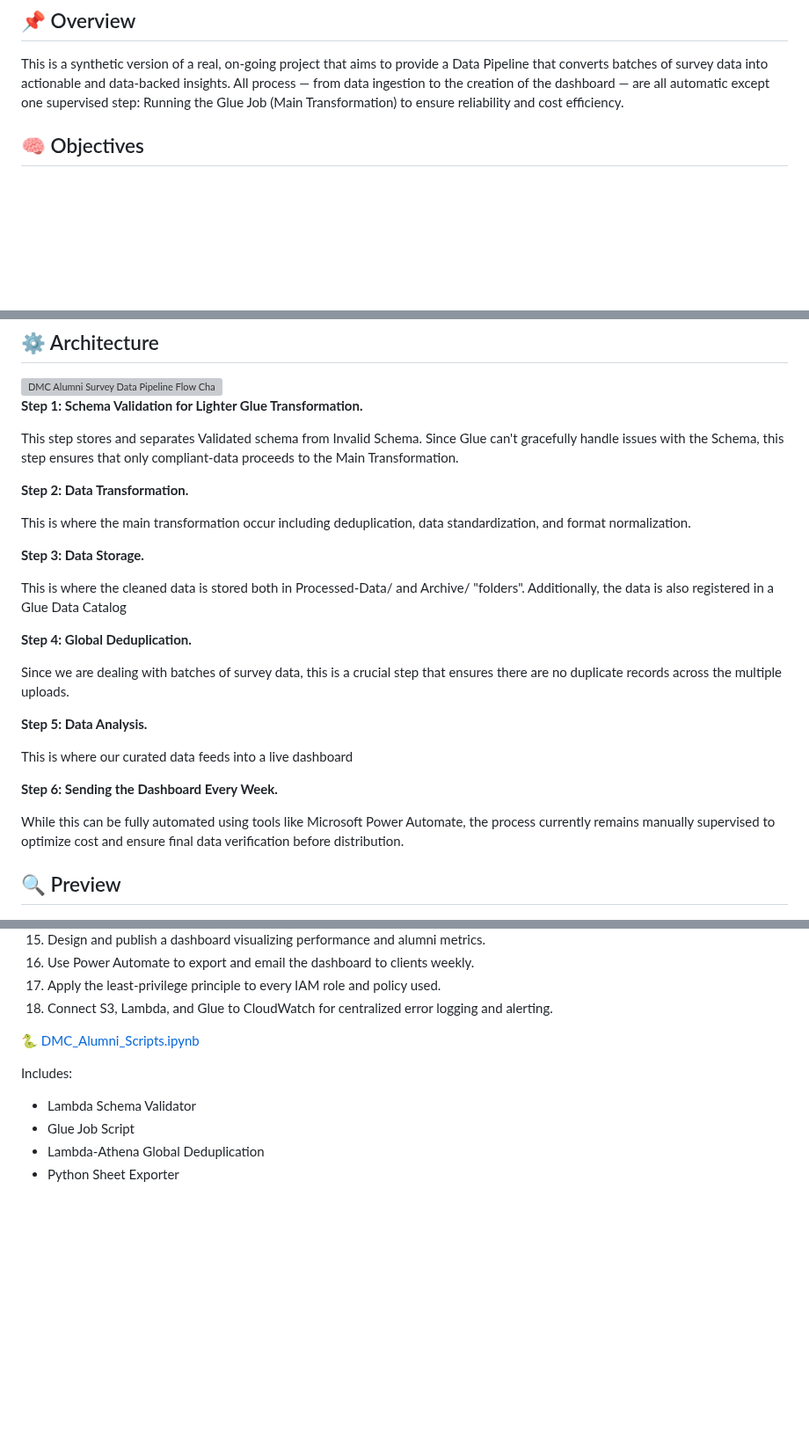
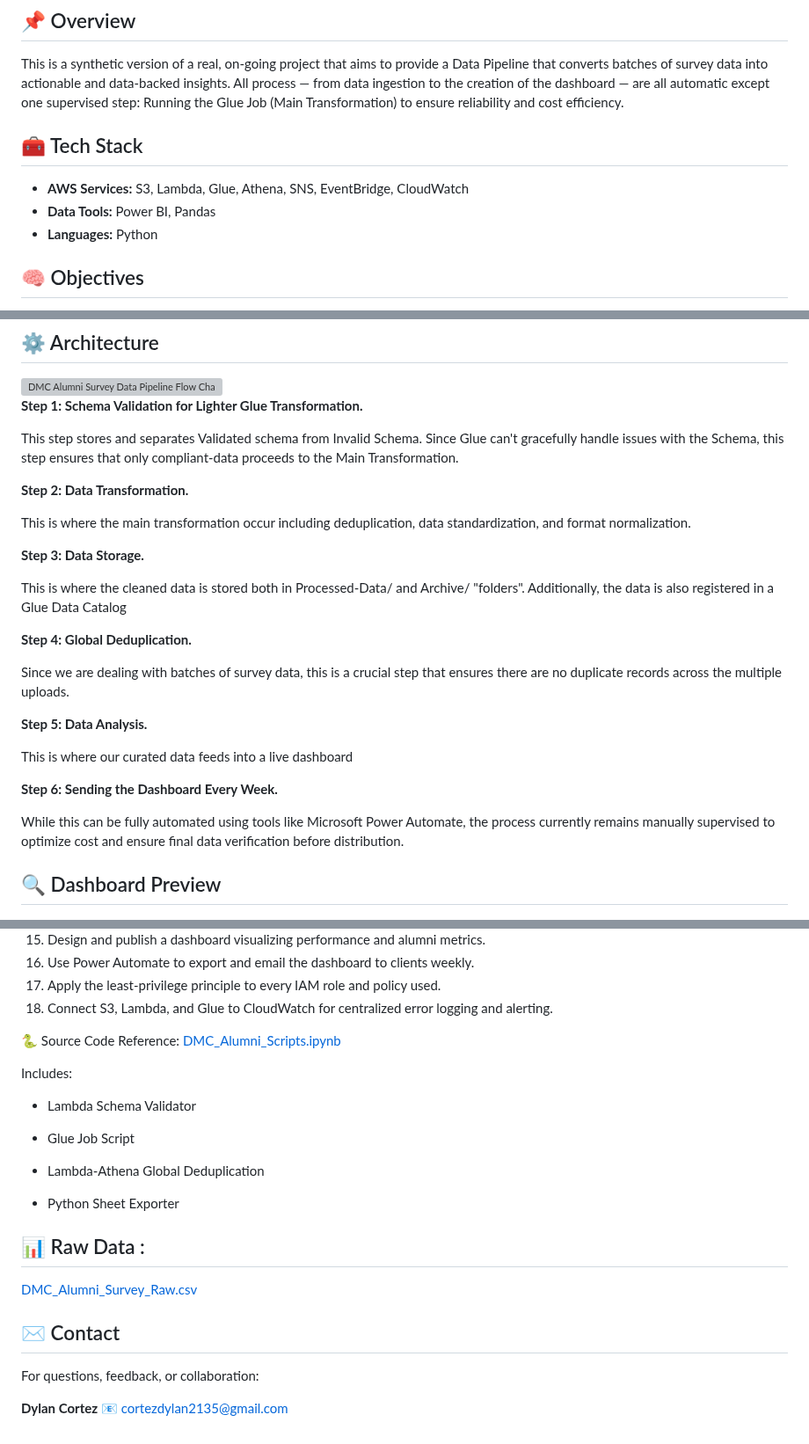
Before and after one commit to dylancortez2135/Alumni-Survey-Supervised-Automated-Data-Pipeline, a Markdown page: README.md, 3 parts joined by grey strips. Shown at 88% size. GitHub-like rendering; blank space fills up the shorter version; grey boxes are pictures that could not be loaded.

Commit message:
Enhance README with Tech Stack and step details
Added Tech Stack section and improved clarity in steps.

```diff
--- a/README.md
+++ b/README.md
@@ -5,6 +5,11 @@ This project demonstrates a supervised automated data pipeline that automaticall
 ## 📌 Overview
 
 This is a synthetic version of a real, on-going project that aims to provide a Data Pipeline that converts batches of survey data into actionable and data-backed insights. All process — from data ingestion to the creation of the dashboard — are all automatic except one supervised step: Running the Glue Job (Main Transformation) to ensure reliability and cost efficiency.
+
+## 🧰 Tech Stack
+- **AWS Services:** S3, Lambda, Glue, Athena, SNS, EventBridge, CloudWatch
+- **Data Tools:** Power BI, Pandas
+- **Languages:** Python
 
 ## 🧠 Objectives
 
@@ -23,29 +28,29 @@ It aims to provide insights into the University’s overall teaching proficiency
 
 **Step 1: Schema Validation for Lighter Glue Transformation.**
 
-This step stores and separates Validated schema from Invalid Schema. Since Glue can't gracefully handle issues with the Schema, this step ensures that only compliant-data proceeds to the Main Transformation.
+  This step stores and separates Validated schema from Invalid Schema. Since Glue can't gracefully handle issues with the     Schema, this step ensures that only compliant-data proceeds to the Main Transformation.
 
 **Step 2: Data Transformation.**
 
-This is where the main transformation occur including deduplication, data standardization, and format normalization.
+  This is where the main transformation occur including deduplication, data standardization, and format normalization.
 
 **Step 3: Data Storage.**
 
-This is where the cleaned data is stored both in Processed-Data/ and Archive/ "folders". Additionally, the data is also registered in a Glue Data Catalog
+  This is where the cleaned data is stored both in Processed-Data/ and Archive/ "folders". Additionally, the data is also     registered in a Glue Data Catalog
 
 **Step 4: Global Deduplication.**
 
-Since we are dealing with batches of survey data, this is a crucial step that ensures there are no duplicate records across the multiple uploads.
+  Since we are dealing with batches of survey data, this is a crucial step that ensures there are no duplicate records across the multiple uploads.
 
 **Step 5: Data Analysis.**
 
-This is where our curated data feeds into a live dashboard
+  This is where our curated data feeds into a live dashboard
 
 **Step 6: Sending the Dashboard Every Week.**
 
-While this can be fully automated using tools like Microsoft Power Automate, the process currently remains manually supervised to optimize cost and ensure final data verification before distribution.
+  While this can be fully automated using tools like Microsoft Power Automate, the process currently remains manually supervised to optimize cost and ensure final data verification before distribution.
 
-## 🔍 Preview
+## 🔍 Dashboard Preview
 
 ![Dashboard Page 1](Dashboard_1.png)
 ![Dashboard Page 2](Dashboard_2.png)
@@ -72,10 +77,27 @@ Step-by-step procedure to develop the ETL:
 17.	Apply the least-privilege principle to every IAM role and policy used.
 18.	Connect S3, Lambda, and Glue to CloudWatch for centralized error logging and alerting.
 
-🐍 [DMC_Alumni_Scripts.ipynb](DMC_Alumni_Scripts.ipynb)
 
-Includes:
-- Lambda Schema Validator
-- Glue Job Script
-- Lambda-Athena Global Deduplication
-- Python Sheet Exporter
+
+🐍 Source Code Reference:
+[DMC_Alumni_Scripts.ipynb](DMC_Alumni_Scripts.ipynb)
+
+  Includes:
+  - Lambda Schema Validator
+
+  - Glue Job Script
+
+  - Lambda-Athena Global Deduplication
+
+  - Python Sheet Exporter
+
+
+## 📊 Raw Data :
+[DMC_Alumni_Survey_Raw.csv](DMC_Alumni_Survey_Raw.csv)
+
+
+## ✉️ Contact
+For questions, feedback, or collaboration:
+
+**Dylan Cortez**
+📧 cortezdylan2135@gmail.com
```
